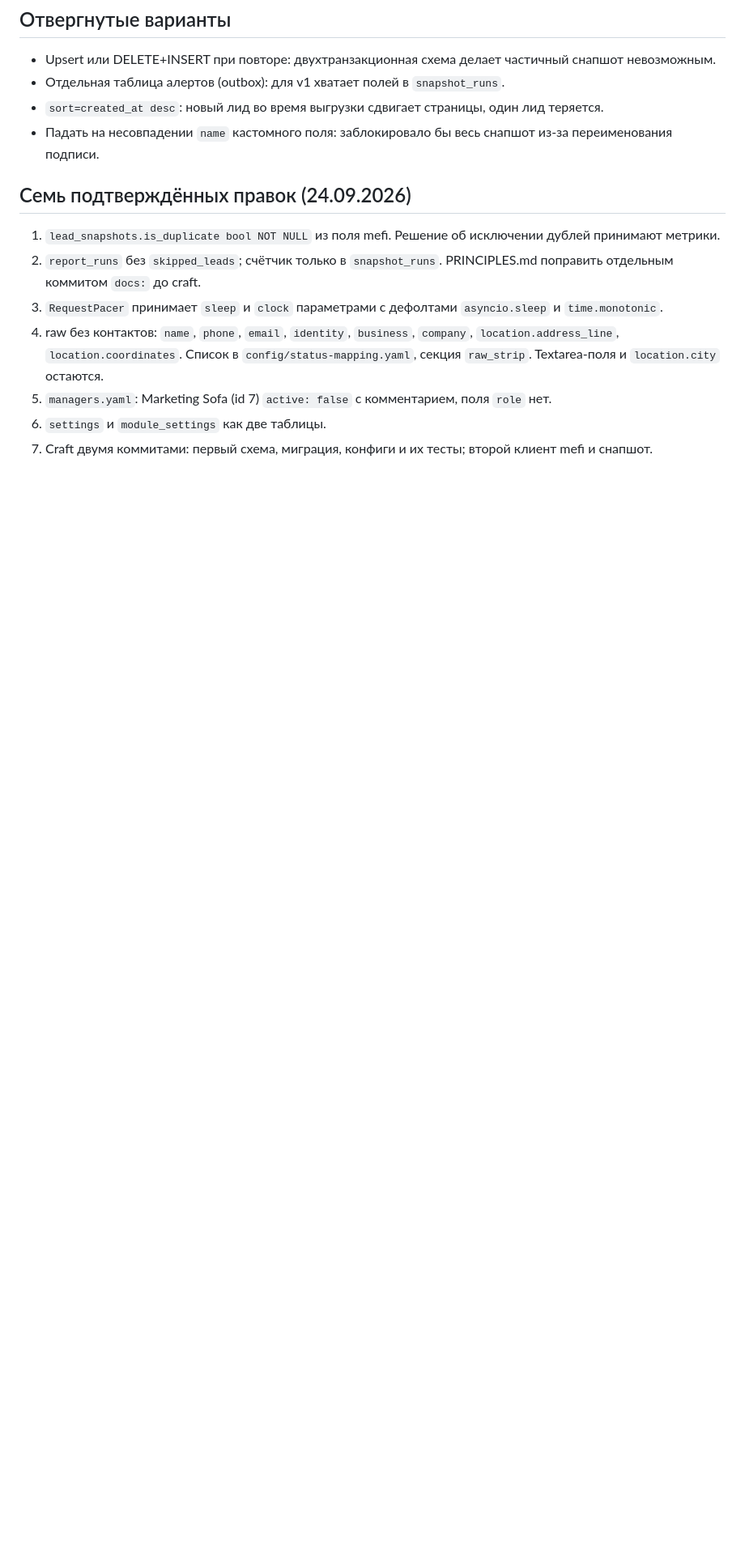
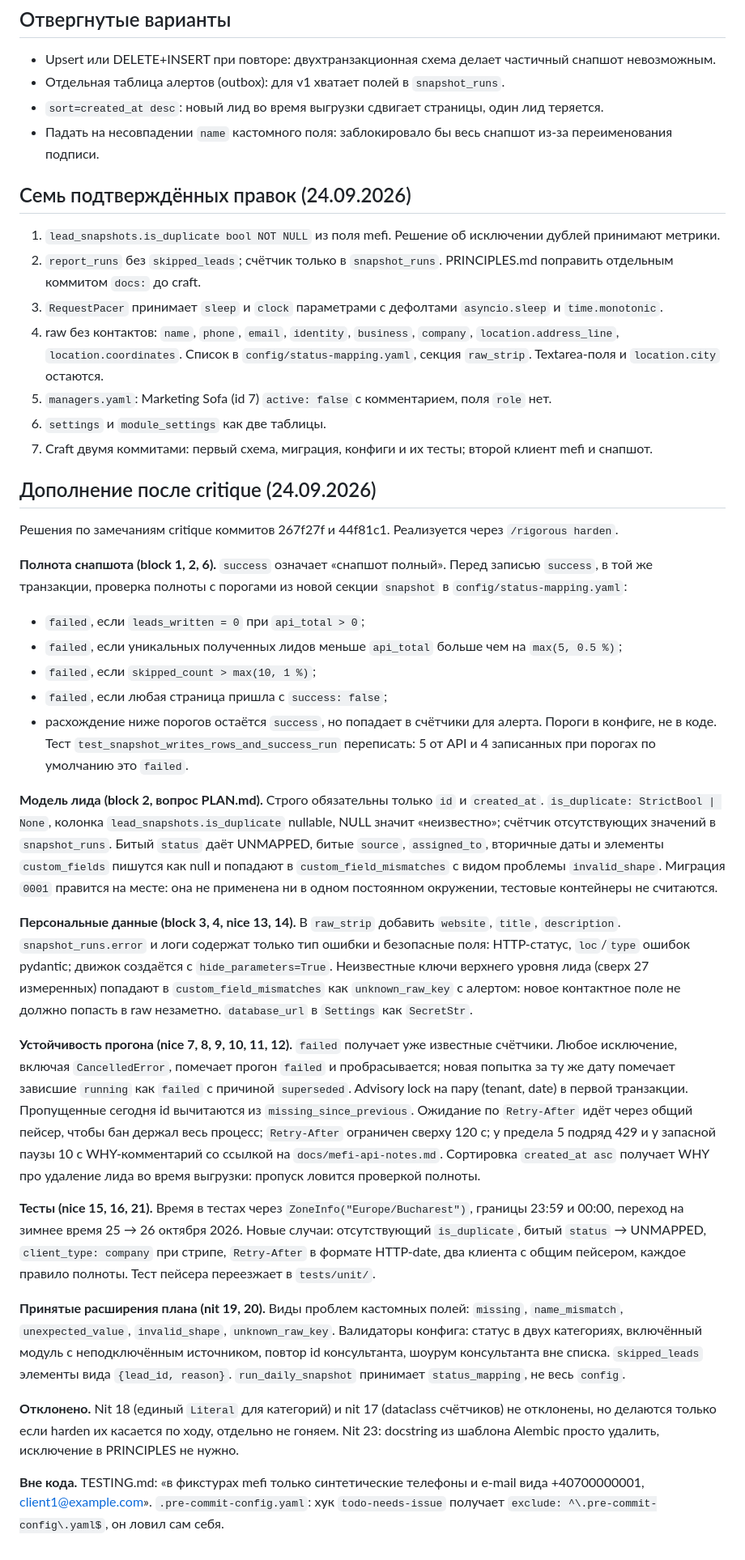
Before and after one commit to granici-web-dev/crm-digest-bot, a Markdown page: docs/shapes/2026-09-24-foundation.md, the part around the change. Shown at 81% size. Drawn GitHub-style; blank space fills up the shorter version.

Commit message:
docs: foundation shape addendum after critique
Co-Authored-By: Claude Opus 5.5 (1M context) <noreply@anthropic.com>

```diff
--- a/docs/shapes/2026-09-24-foundation.md
+++ b/docs/shapes/2026-09-24-foundation.md
@@ -109,3 +109,29 @@ Unit:
 5. `managers.yaml`: Marketing Sofa (id 7) `active: false` с комментарием, поля `role` нет.
 6. `settings` и `module_settings` как две таблицы.
 7. Craft двумя коммитами: первый схема, миграция, конфиги и их тесты; второй клиент mefi и снапшот.
+
+## Дополнение после critique (24.09.2026)
+
+Решения по замечаниям critique коммитов 267f27f и 44f81c1. Реализуется через `/rigorous harden`.
+
+**Полнота снапшота (block 1, 2, 6).** `success` означает «снапшот полный». Перед записью `success`, в той же транзакции, проверка полноты с порогами из новой секции `snapshot` в `config/status-mapping.yaml`:
+- `failed`, если `leads_written = 0` при `api_total > 0`;
+- `failed`, если уникальных полученных лидов меньше `api_total` больше чем на `max(5, 0.5 %)`;
+- `failed`, если `skipped_count > max(10, 1 %)`;
+- `failed`, если любая страница пришла с `success: false`;
+- расхождение ниже порогов остаётся `success`, но попадает в счётчики для алерта.
+Пороги в конфиге, не в коде. Тест `test_snapshot_writes_rows_and_success_run` переписать: 5 от API и 4 записанных при порогах по умолчанию это `failed`.
+
+**Модель лида (block 2, вопрос PLAN.md).** Строго обязательны только `id` и `created_at`. `is_duplicate: StrictBool | None`, колонка `lead_snapshots.is_duplicate` nullable, NULL значит «неизвестно»; счётчик отсутствующих значений в `snapshot_runs`. Битый `status` даёт UNMAPPED, битые `source`, `assigned_to`, вторичные даты и элементы `custom_fields` пишутся как null и попадают в `custom_field_mismatches` с видом проблемы `invalid_shape`. Миграция `0001` правится на месте: она не применена ни в одном постоянном окружении, тестовые контейнеры не считаются.
+
+**Персональные данные (block 3, 4, nice 13, 14).** В `raw_strip` добавить `website`, `title`, `description`. `snapshot_runs.error` и логи содержат только тип ошибки и безопасные поля: HTTP-статус, `loc`/`type` ошибок pydantic; движок создаётся с `hide_parameters=True`. Неизвестные ключи верхнего уровня лида (сверх 27 измеренных) попадают в `custom_field_mismatches` как `unknown_raw_key` с алертом: новое контактное поле не должно попасть в raw незаметно. `database_url` в `Settings` как `SecretStr`.
+
+**Устойчивость прогона (nice 7, 8, 9, 10, 11, 12).** `failed` получает уже известные счётчики. Любое исключение, включая `CancelledError`, помечает прогон `failed` и пробрасывается; новая попытка за ту же дату помечает зависшие `running` как `failed` с причиной `superseded`. Advisory lock на пару (tenant, date) в первой транзакции. Пропущенные сегодня id вычитаются из `missing_since_previous`. Ожидание по `Retry-After` идёт через общий пейсер, чтобы бан держал весь процесс; `Retry-After` ограничен сверху 120 с; у предела 5 подряд 429 и у запасной паузы 10 с WHY-комментарий со ссылкой на `docs/mefi-api-notes.md`. Сортировка `created_at asc` получает WHY про удаление лида во время выгрузки: пропуск ловится проверкой полноты.
+
+**Тесты (nice 15, 16, 21).** Время в тестах через `ZoneInfo("Europe/Bucharest")`, границы 23:59 и 00:00, переход на зимнее время 25 → 26 октября 2026. Новые случаи: отсутствующий `is_duplicate`, битый `status` → UNMAPPED, `client_type: company` при стрипе, `Retry-After` в формате HTTP-date, два клиента с общим пейсером, каждое правило полноты. Тест пейсера переезжает в `tests/unit/`.
+
+**Принятые расширения плана (nit 19, 20).** Виды проблем кастомных полей: `missing`, `name_mismatch`, `unexpected_value`, `invalid_shape`, `unknown_raw_key`. Валидаторы конфига: статус в двух категориях, включённый модуль с неподключённым источником, повтор id консультанта, шоурум консультанта вне списка. `skipped_leads` элементы вида `{lead_id, reason}`. `run_daily_snapshot` принимает `status_mapping`, не весь `config`.
+
+**Отклонено.** Nit 18 (единый `Literal` для категорий) и nit 17 (dataclass счётчиков) не отклонены, но делаются только если harden их касается по ходу, отдельно не гоняем. Nit 23: docstring из шаблона Alembic просто удалить, исключение в PRINCIPLES не нужно.
+
+**Вне кода.** TESTING.md: «в фикстурах mefi только синтетические телефоны и e-mail вида +40700000001, client1@example.com». `.pre-commit-config.yaml`: хук `todo-needs-issue` получает `exclude: ^\.pre-commit-config\.yaml$`, он ловил сам себя.
```
